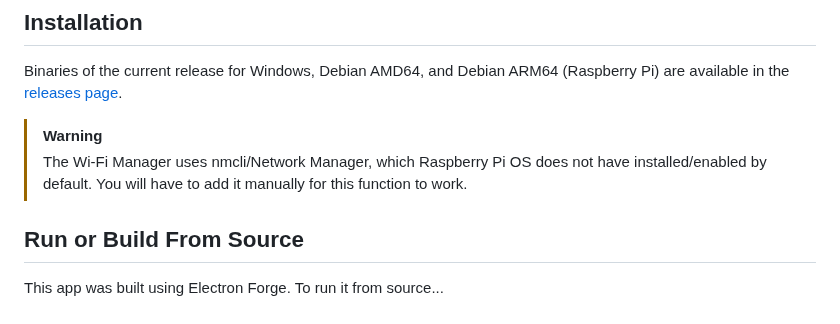
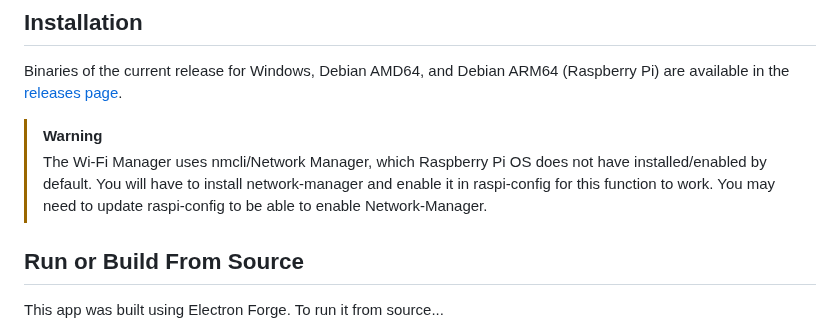
Before and after one commit to brsloan/warewoolf, a Markdown page: README.md, the part around the change. GitHub-like rendering.

```diff
--- a/README.md
+++ b/README.md
@@ -44,7 +44,7 @@ For a more in-depth overview of WareWoolf, please see [the Wiki](https://github.
 Binaries of the current release for Windows, Debian AMD64, and Debian ARM64 (Raspberry Pi) are available in the [releases page](https://github.com/brsloan/warewoolf/releases).
 
 > [!WARNING]
-> The Wi-Fi Manager uses nmcli/Network Manager, which Raspberry Pi OS does not have installed/enabled by default. You will have to add it manually for this function to work.
+> The Wi-Fi Manager uses nmcli/Network Manager, which Raspberry Pi OS does not have installed/enabled by default. You will have to install network-manager and enable it in raspi-config for this function to work. You may need to update raspi-config to be able to enable Network-Manager.
 
 ## Run or Build From Source
 
```
